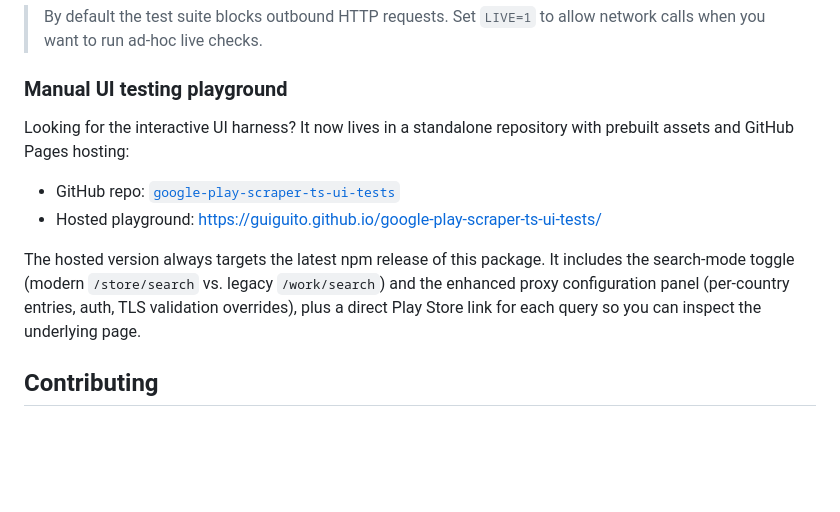
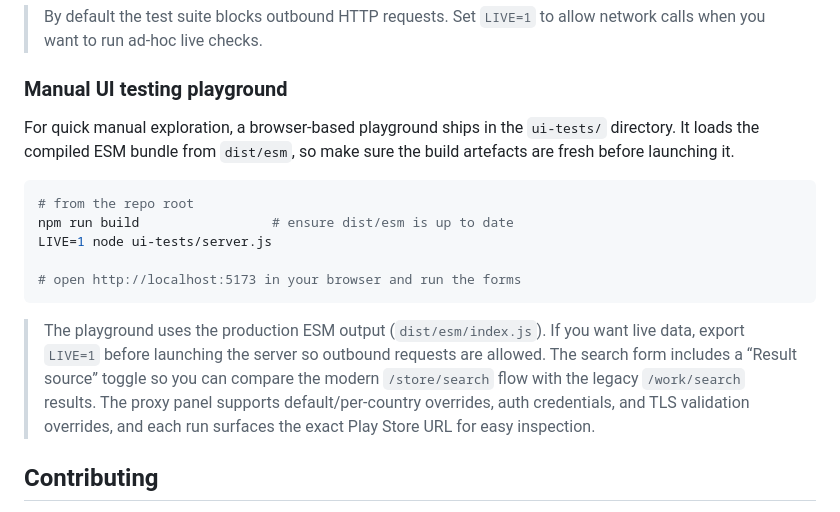
Before and after one commit to guiguito/google-play-scraper-ts, a Markdown page: README.md, the part around the change. Rendered like a GitHub page; blank space fills up the shorter version.

Commit message:
Update manual UI testing playground instructions
README now describes the local browser-based playground in `ui-tests/`, including setup and usage steps. Details about the search mode toggle, proxy panel, and Play Store URL inspection are included. References to the standalone UI harness repo and hosted playground have been removed.

````diff
--- a/README.md
+++ b/README.md
@@ -429,12 +429,18 @@ npm run verify:types
 
 ### Manual UI testing playground
 
-Looking for the interactive UI harness? It now lives in a standalone repository with prebuilt assets and GitHub Pages hosting:
+For quick manual exploration, a browser-based playground ships in the `ui-tests/` directory. It loads the compiled ESM bundle from `dist/esm`, so make sure the build artefacts are fresh before launching it.
 
-- GitHub repo: [`google-play-scraper-ts-ui-tests`](https://github.com/Guiguito/google-play-scraper-ts-ui-tests)
-- Hosted playground: https://guiguito.github.io/google-play-scraper-ts-ui-tests/
+```bash
+# from the repo root
+npm run build                 # ensure dist/esm is up to date
+LIVE=1 node ui-tests/server.js
 
-The hosted version always targets the latest npm release of this package. It includes the search-mode toggle (modern `/store/search` vs. legacy `/work/search`) and the enhanced proxy configuration panel (per-country entries, auth, TLS validation overrides), plus a direct Play Store link for each query so you can inspect the underlying page.
+# open http://localhost:5173 in your browser and run the forms
+```
+
+> The playground uses the production ESM output (`dist/esm/index.js`). If you want live data, export `LIVE=1` before launching the server so outbound requests are allowed.
+> The search form includes a “Result source” toggle so you can compare the modern `/store/search` flow with the legacy `/work/search` results. The proxy panel supports default/per-country overrides, auth credentials, and TLS validation overrides, and each run surfaces the exact Play Store URL for easy inspection.
 
 
 ## Contributing
````
